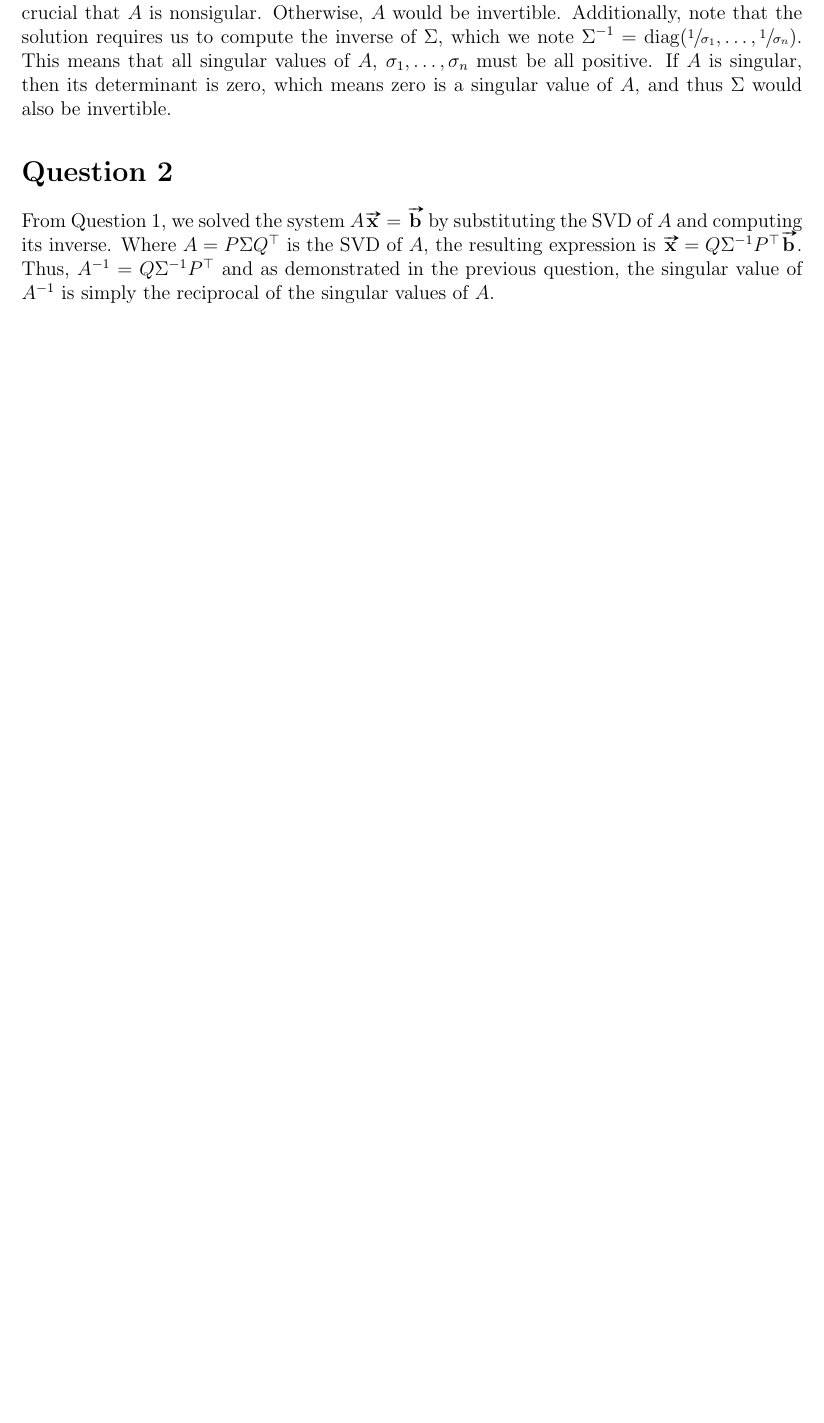
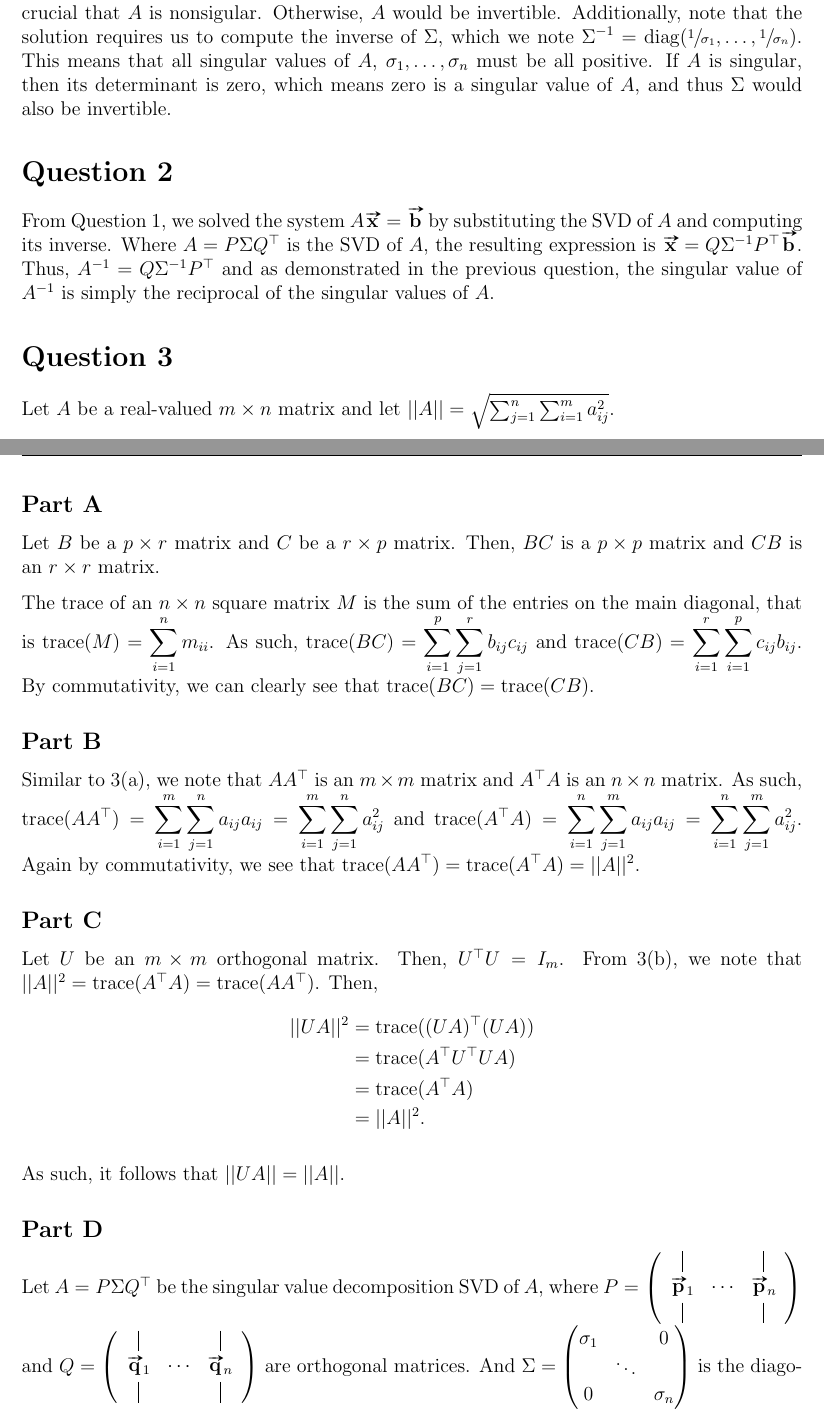
Before and after one commit to mosguinz/MATH425, a LaTeX problem sheet (Homework/Homework 7/425_hw7_mos.tex): part of the page before the commit and two parts of pages 1 and 2 of 3 after it, the two joined at a grey line, cut so that both start at the same text, the shorter picture padded with empty space. Compiled offline with pdfLaTeX.

Commit message:
Add answer for Q3

```diff
--- a/Homework/Homework 7/425_hw7_mos.tex
+++ b/Homework/Homework 7/425_hw7_mos.tex
@@ -30,6 +30,7 @@
 \newcommand{\code}[1]{\texttt{#1}}
 \newcommand{\R}{\mathbb{R}}
 \newcommand{\rank}{\operatorname{rank}}
+\newcommand{\trace}{\operatorname{trace}}
 
 \lhead{MATH 425}
 \chead{Homework 7}
@@ -95,6 +96,61 @@ Here, we're basically solving for $\vect{x}$ by computing the inverse of $A$ wit
 
 From Question 1, we solved the system $A\vect{x}=\vect{b}$ by substituting the SVD of $A$ and computing its inverse. Where $A=P\Sigma Q^\top$ is the SVD of $A$, the resulting expression is $\vect{x} = Q\Sigma^{-1}P^\top\vect{b}$. Thus, $A^{-1}=Q\Sigma^{-1}P^\top$ and as demonstrated in the previous question, the singular value of $A^{-1}$ is simply the reciprocal of the singular values of $A$.
 
+\section*{Question 3}
+
+Let $A$ be a real-valued $m\times n$ matrix and let $||A||=\sqrt{\sum_{j=1}^n \sum_{i=1}^m a_{ij}^2}$.
+
+\subsection*{Part A}
+
+Let $B$ be a $p \times r$ matrix and $C$ be a $r \times p$ matrix. Then, $BC$ is a $p\times p$ matrix and $CB$ is an $r\times r$ matrix.
+
+The trace of an $n\times n$ square matrix $M$ is the sum of the entries on the main diagonal, that is $\displaystyle\trace(M) = \sum_{i=1}^n m_{ii}$. As such, $\displaystyle\trace(BC) = \sum_{i=1}^p \sum_{j=1}^r b_{ij} c_{ij}$ and $\displaystyle\trace(CB) = \sum_{i=1}^r \sum_{i=1}^p c_{ij} b_{ij}$. By commutativity, we can clearly see that $\trace(BC)=\trace(CB)$.
+
+\subsection*{Part B}
+
+Similar to 3(a), we note that $AA^\top$ is an $m\times m$ matrix and $A^\top A$ is an $n\times n$ matrix. As such, $\displaystyle\trace(AA^\top) = \sum_{i=1}^m \sum_{j=1}^n a_{ij} a_{ij} = \sum_{i=1}^m \sum_{j=1}^n a_{ij}^2$ and $\displaystyle\trace(A^\top A) = \sum_{i=1}^n \sum_{j=1}^m a_{ij} a_{ij} = \sum_{i=1}^n \sum_{j=1}^m a_{ij}^2$. Again by commutativity, we see that $\trace(AA^\top)=\trace(A^\top A) = ||A||^2$.
+
+\subsection*{Part C}
+
+Let $U$ be an $m\times m$ orthogonal matrix. Then, $U^\top U = I_m$. From 3(b), we note that $||A||^2=\trace(A^\top A)=\trace(A A^\top)$. Then,
+\begin{align*}
+    ||UA||^2 &= \trace( (UA)^\top (UA) ) \\
+    &= \trace(A^\top U^\top U A) \\
+    &= \trace(A^\top A) \\
+    &= ||A||^2.
+\end{align*}
+
+As such, it follows that $||UA||=||A||$.
+
+\subsection*{Part D}
+
+Let $A=P\Sigma Q^\top$ be the singular value decomposition SVD of $A$, where $P=
+\begin{pNiceMatrix}[nullify-dots,margin]
+    \Vdots & & \Vdots \\
+    \vect{p}_1 & \cdots & \vect{p}_n \\
+    \Vdots & & \Vdots
+\end{pNiceMatrix}$ and $Q=
+\begin{pNiceMatrix}[nullify-dots,margin]
+    \Vdots & & \Vdots \\
+    \vect{q}_1 & \cdots & \vect{q}_n \\
+    \Vdots & & \Vdots
+\end{pNiceMatrix}$ are orthogonal matrices. And $\Sigma = \begin{pmatrix}
+    \sigma_1  & & 0 \\
+    & \ddots & \\
+    0 & & \sigma_n
+\end{pmatrix}$ is the diagonal matrix where $\sigma_1 \ge \sigma_2 \ge \ldots \ge \sigma_n > 0$ are the signgular values of $A$. Then,
+\begin{align*}
+    ||A||^2 &= \trace(A^\top A) \\
+    &= \trace( (P\Sigma Q^\top)^\top (P\Sigma Q^\top)) \\
+    &= \trace( Q^\top)^\top \Sigma^\top P^\top P \Sigma Q^\top \\
+    &= \trace( Q \Sigma^\top \Sigma Q^\top ) \\
+    &= \trace( Q\Sigma^2 Q^\top ) &\because \Sigma^\top = \Sigma \\
+    &= \trace( \Sigma^2 ) &\because Q Q^\top = I \\
+    &= \sigma_1^2 + \sigma_2^2 + \cdots + \sigma_n^2.
+\end{align*}
+
+As such, it follows that $||A|| = \sqrt{\sigma_1^2 + \sigma_2^2 + \cdots + \sigma_n^2}$.
+
 \section*{Question 5}
 
 Refer to Section \code{\%\% Question 5} in the \code{math425hw7.m} file for the relevant code.
```
Also changed, not shown: Homework/Homework 7/425_HW_7.pdf.
